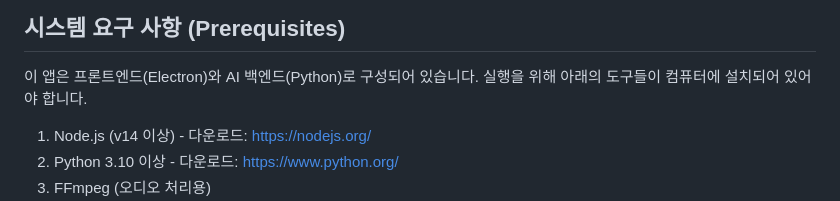
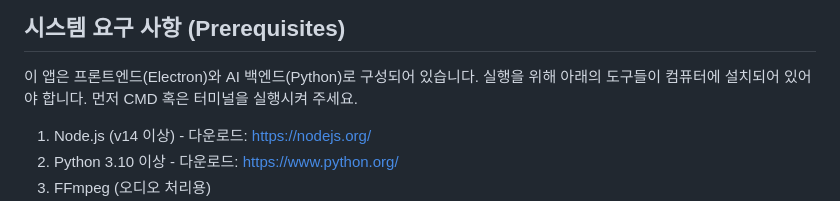
Before and after one commit to BeI0211/guitar-tab-generator, a Markdown page: README.md, the part around the change. GitHub-like rendering.

```diff
--- a/README.md
+++ b/README.md
@@ -15,6 +15,7 @@ AI 오디오 분리 기술(Demucs)을 활용하여 음악 파일에서 악기별
 ## 시스템 요구 사항 (Prerequisites)
 
 이 앱은 프론트엔드(Electron)와 AI 백엔드(Python)로 구성되어 있습니다. 실행을 위해 아래의 도구들이 컴퓨터에 설치되어 있어야 합니다.
+먼저 CMD 혹은 터미널을 실행시켜 주세요.
 
 1. Node.js (v14 이상) - 다운로드: https://nodejs.org/
 2. Python 3.10 이상 - 다운로드: https://www.python.org/
```
